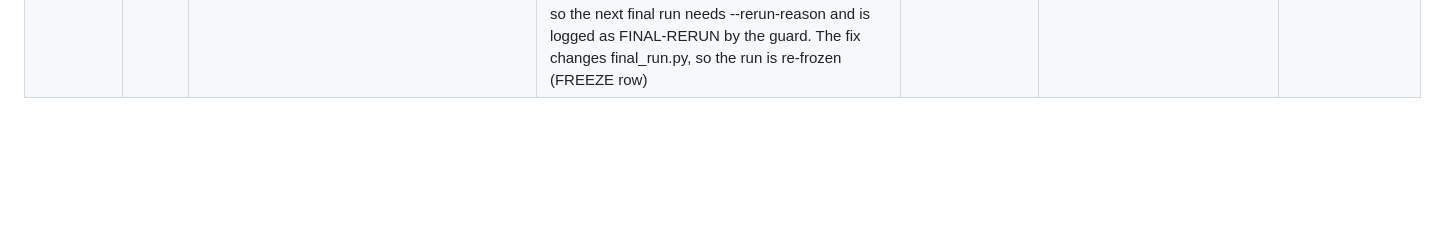
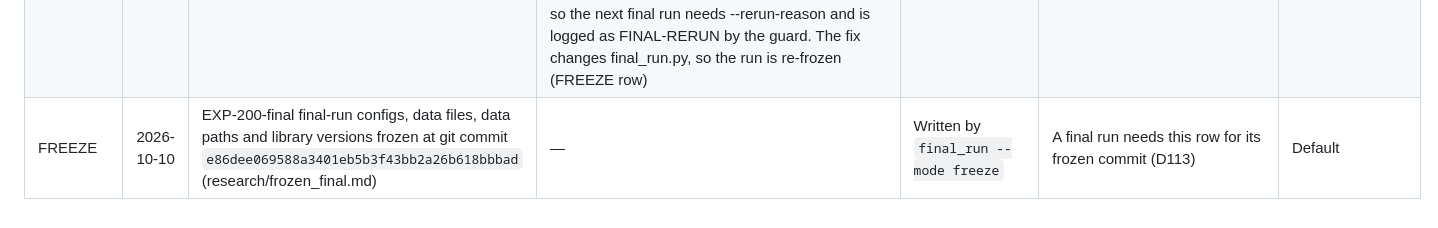
Before and after one commit to Aziz-ahmad555/vaultic-fraud-detection, a Markdown page: research/decisions.md, the part around the change. Drawn GitHub-style; blank space fills up the shorter version.

Commit message:
Re-freeze EXP-200-final after the start-record fix (D115)
Co-Authored-By: Claude Opus 5.5 <noreply@anthropic.com>

```diff
--- a/research/decisions.md
+++ b/research/decisions.md
@@ -123,3 +123,4 @@ Entries marked **NEEDS CONFIRMATION** are provisional until Aziz confirms them.
 | D114 | 2026-10-10 | Package location and library versions frozen with the final run (second independent review, F7; before any final run) | (a) Every mode of final_run checks that the vaultic package is imported from this checkout's src/ (vaultic.__file__ under REPO_ROOT/src), so another checkout or an installed copy cannot run instead of the frozen code. (b) --mode freeze records the versions of python, numpy, pandas, scikit-learn, scipy, xgboost, pyarrow, optuna, lightgbm, pyyaml, matplotlib and torch (not installed is recorded as such) in research/frozen_final.md; final mode checks them at start, before the git and data checks, and any difference stops the run; the versions are also written into the final metrics.json | — | The same code with different libraries is not the frozen run | Default |
 | FREEZE | 2026-10-10 | EXP-200-final final-run configs, data files, data paths and library versions frozen at git commit `3fb214bf1bb3208ca1480d990d49437aa32792dd` (research/frozen_final.md) | — | Written by `final_run --mode freeze` | A final run needs this row for its frozen commit (D113) | Default |{NL}
 | D115 | 2026-10-10 | First --final attempt of EXP-200-final aborted in the start record, before anything was scored; bug fixed | With Aziz's go-ahead the final run was started at 23:52 at HEAD bbf162d (frozen commit 3fb214b). All start checks passed (settings, package location, library versions, config hashes, clean tree and frozen commit, origin, log guard, lock, all 18 data files). It then crashed inside record_start, after writing experiments/runs/EXP-200-final/20261010-235213-962517/metrics.json (mode final, status started, data hashes) and BEFORE the FINAL-STARTED line, commit and push and before build_table: no model was fitted and no test row was scored or evaluated (the log holds only the traceback). Cause: experiments/runs in this worktree is a junction to the main checkout's runs folder; record_start resolved the run folder through the junction and then required it to lie inside the repo (ValueError). Fix: repo_relative() makes the path relative without following links first; test with a real junction. The aborted run folder is kept unchanged as the record of the attempt; under D109 it counts as a final run, so the next final run needs --rerun-reason and is logged as FINAL-RERUN by the guard. The fix changes final_run.py, so the run is re-frozen (FREEZE row) | — | Report the aborted attempt; the re-run is logged, not hidden | Default |
+| FREEZE | 2026-10-10 | EXP-200-final final-run configs, data files, data paths and library versions frozen at git commit `e86dee069588a3401eb5b3f43bb2a26b618bbbad` (research/frozen_final.md) | — | Written by `final_run --mode freeze` | A final run needs this row for its frozen commit (D113) | Default |{NL}
```
Also changed, not shown: research/frozen_final.md (+1 -1 lines).
